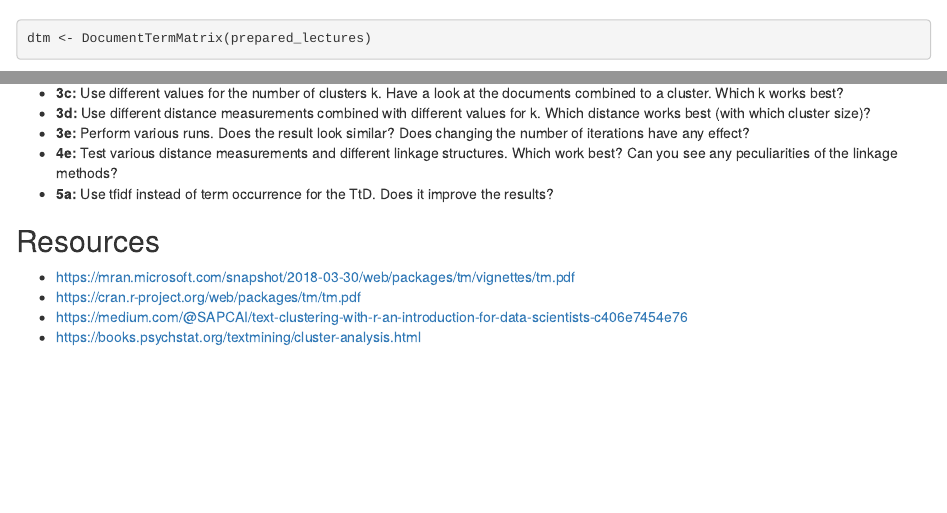
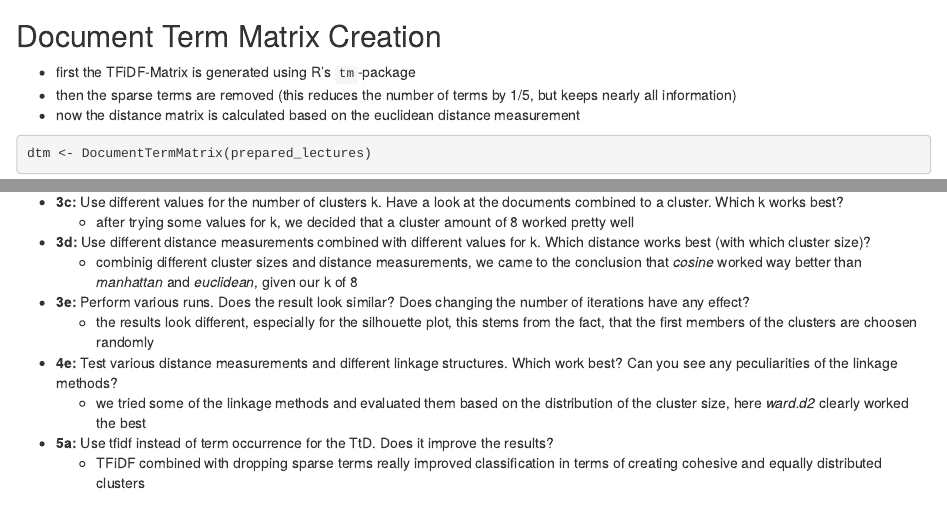
Before and after one commit to bemayr/mcmsc-text-mining, an R Markdown document (exercise1/exercise1.Rmd): the page in a window 1100 px wide, from 1480 px down before the commit and from 850 px down after it, and a second part further down, joined at a grey line. Rendered offline with R 4.5, knitr and Pandoc, with nearby package versions; some code elsewhere in the file could not run offline.

Commit message:
Finished Documentation of Exercise 1

````diff
--- a/exercise1/exercise1.Rmd
+++ b/exercise1/exercise1.Rmd
@@ -44,7 +44,10 @@ prepared_lectures <- loaded_lectures %>%
   tm_map(stemDocument)
 ```
 
-##
+## Document Term Matrix Creation
+- first the TFiDF-Matrix is generated using R's `tm`-package
+- then the sparse terms are removed (this reduces the number of terms by 1/5, but keeps nearly all information)
+- now the distance matrix is calculated based on the euclidean distance measurement
 
 ```{r matrices}
 dtm <- DocumentTermMatrix(prepared_lectures)
@@ -94,13 +106,18 @@ par(previous.par) # recovering the original plot space parameters
 ## Exercise Answers
 - **3c:** Use different values for the number of clusters k. Have a look at the documents
 combined to a cluster. Which k works best?
+  - after trying some values for k, we decided that a cluster amount of 8 worked pretty well
 - **3d:** Use different distance measurements combined with different values for k. Which
 distance works best (with which cluster size)?
+  - combinig different cluster sizes and distance measurements, we came to the conclusion that *cosine* worked way better than *manhattan* and *euclidean*, given our k of 8
 - **3e:** Perform various runs. Does the result look similar? Does changing the number of
 iterations have any effect?
+  - the results look different, especially for the silhouette plot, this stems from the fact, that the first members of the clusters are choosen randomly
 - **4e:** Test various distance measurements and different linkage structures. Which work
 best? Can you see any peculiarities of the linkage methods?
+  - we tried some of the linkage methods and evaluated them based on the distribution of the cluster size, here *ward.d2* clearly worked the best
 - **5a:** Use tfidf instead of term occurrence for the TtD. Does it improve the results?
+  - TFiDF combined with dropping sparse terms really improved classification in terms of creating cohesive and equally distributed clusters
 
 ## Resources
 - https://mran.microsoft.com/snapshot/2018-03-30/web/packages/tm/vignettes/tm.pdf
````
Also changed, not shown: exercise1/exercise1.html (deleted), exercise1/exercise1.Rmd (13 more changed lines).
